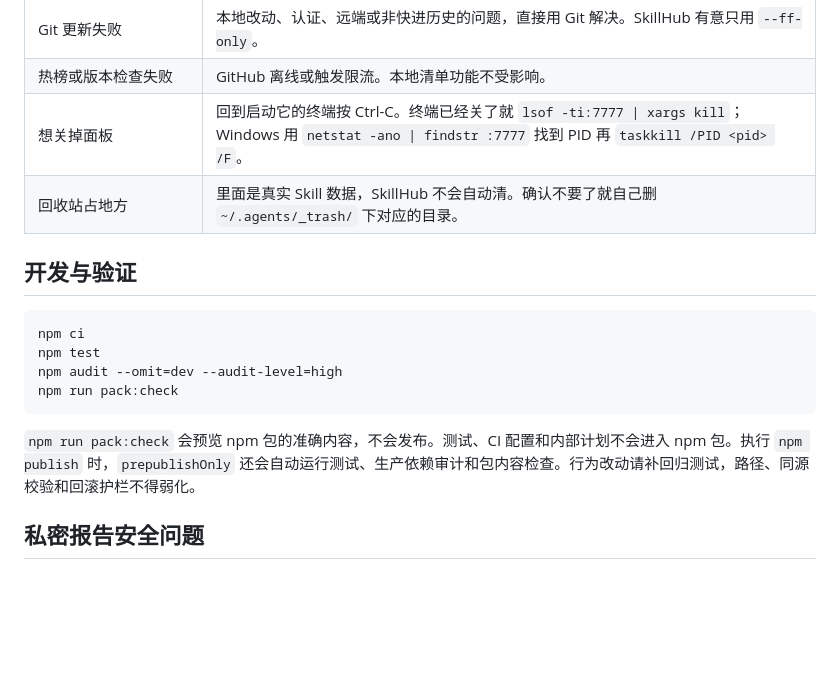
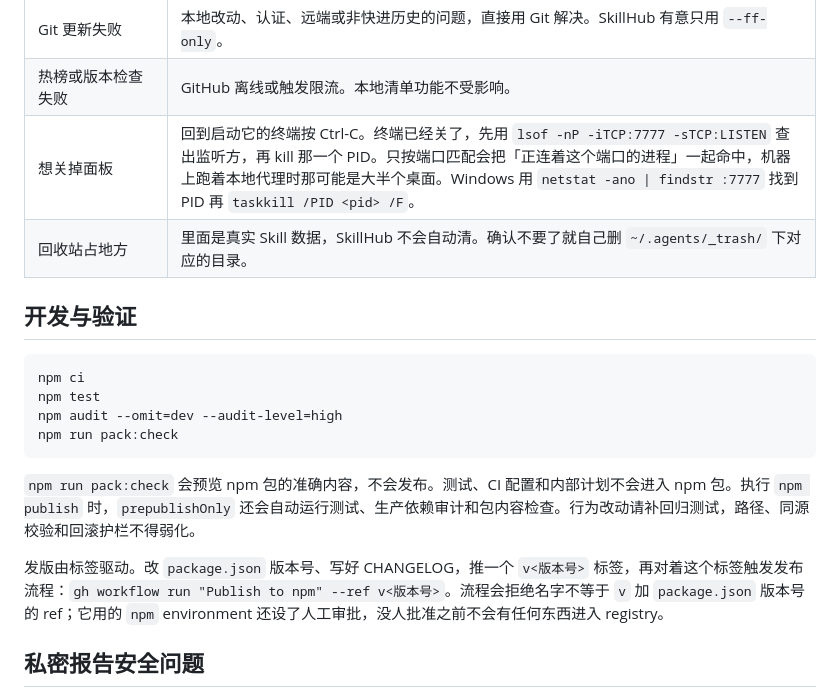
Before and after one commit to Vieeeeeee/skillhub, a Markdown page: README.zh-CN.md, the part around the change. Rendered like a GitHub page; blank space fills up the shorter version.

```diff
--- a/README.zh-CN.md
+++ b/README.zh-CN.md
@@ -264,7 +264,7 @@ check-update       检查 SkillHub 是否有新版本
 | Undo 报失败 | 逐条读返回的日志。失败的 manifest 会保留可重试，且不会覆盖后来出现的新路径。 |
 | Git 更新失败 | 本地改动、认证、远端或非快进历史的问题，直接用 Git 解决。SkillHub 有意只用 `--ff-only`。 |
 | 热榜或版本检查失败 | GitHub 离线或触发限流。本地清单功能不受影响。 |
-| 想关掉面板 | 回到启动它的终端按 Ctrl-C。终端已经关了就 `lsof -ti:7777 \| xargs kill`；Windows 用 `netstat -ano \| findstr :7777` 找到 PID 再 `taskkill /PID <pid> /F`。 |
+| 想关掉面板 | 回到启动它的终端按 Ctrl-C。终端已经关了，先用 `lsof -nP -iTCP:7777 -sTCP:LISTEN` 查出监听方，再 kill 那一个 PID。只按端口匹配会把「正连着这个端口的进程」一起命中，机器上跑着本地代理时那可能是大半个桌面。Windows 用 `netstat -ano \| findstr :7777` 找到 PID 再 `taskkill /PID <pid> /F`。 |
 | 回收站占地方 | 里面是真实 Skill 数据，SkillHub 不会自动清。确认不要了就自己删 `~/.agents/_trash/` 下对应的目录。 |
 
 ## 开发与验证
@@ -278,6 +278,8 @@ npm run pack:check
 
 `npm run pack:check` 会预览 npm 包的准确内容，不会发布。测试、CI 配置和内部计划不会进入 npm 包。执行 `npm publish` 时，`prepublishOnly` 还会自动运行测试、生产依赖审计和包内容检查。行为改动请补回归测试，路径、同源校验和回滚护栏不得弱化。
 
+发版由标签驱动。改 `package.json` 版本号、写好 CHANGELOG，推一个 `v<版本号>` 标签，再对着这个标签触发发布流程：`gh workflow run "Publish to npm" --ref v<版本号>`。流程会拒绝名字不等于 `v` 加 `package.json` 版本号的 ref；它用的 `npm` environment 还设了人工审批，没人批准之前不会有任何东西进入 registry。
+
 ## 私密报告安全问题
 
 请勿在公开 Issue 披露漏洞。使用 [GitHub Security Advisories](https://github.com/Vieeeeeee/skillhub/security/advisories/new)，填写受影响版本、复现步骤和影响，去掉真实凭据与个人路径。更多说明见 [`SECURITY.md`](./SECURITY.md)。
```
Also changed, not shown: CHANGELOG.md (+1 -0 lines), README.md (+3 -1 lines).
